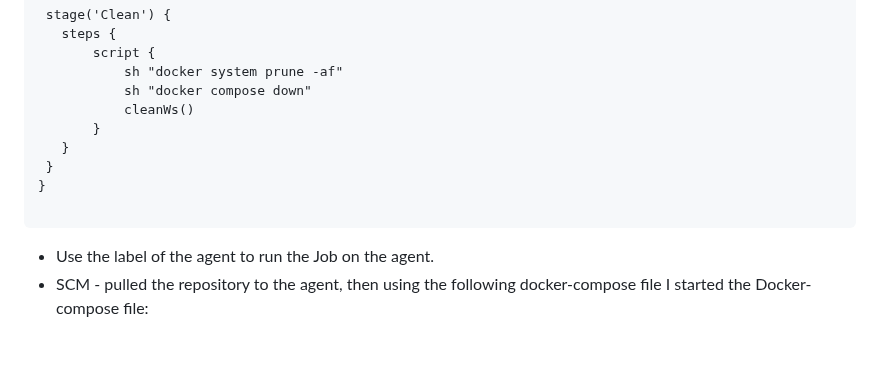
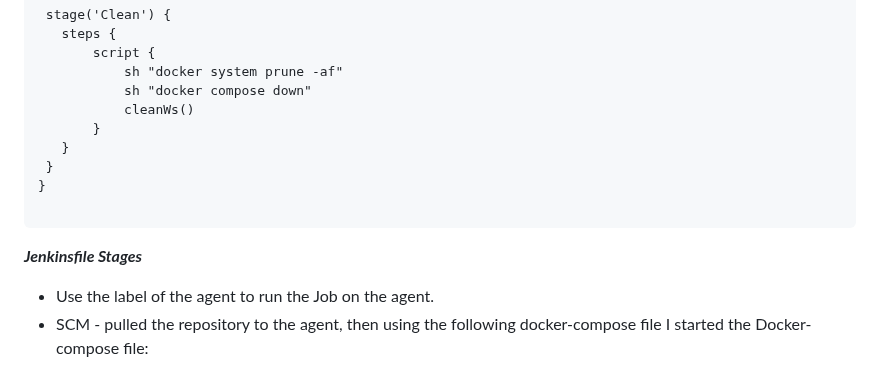
Before and after one commit to DavidAidlin/Weather-CICD, a Markdown page: README.MD, the part around the change. Rendered like a GitHub page; blank space fills up the shorter version.

````diff
--- a/README.MD
+++ b/README.MD
@@ -313,6 +313,7 @@ stages {
 }
 
    ```
+***Jenkinsfile Stages***
 - Use the label of the agent to run the Job on the agent.
 - SCM - pulled the repository to the agent, then using the following docker-compose file I started the Docker-compose file:
 ```
````
